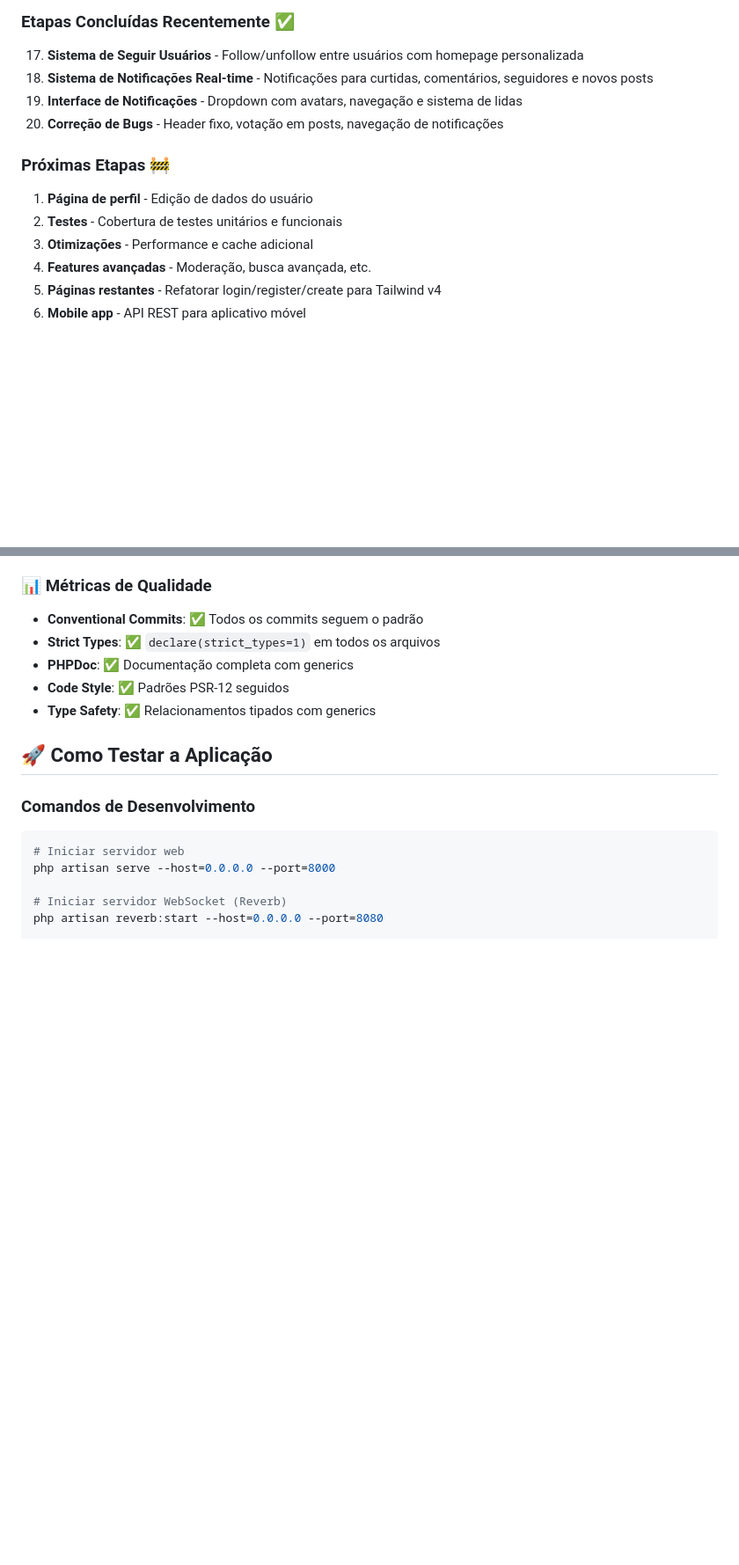
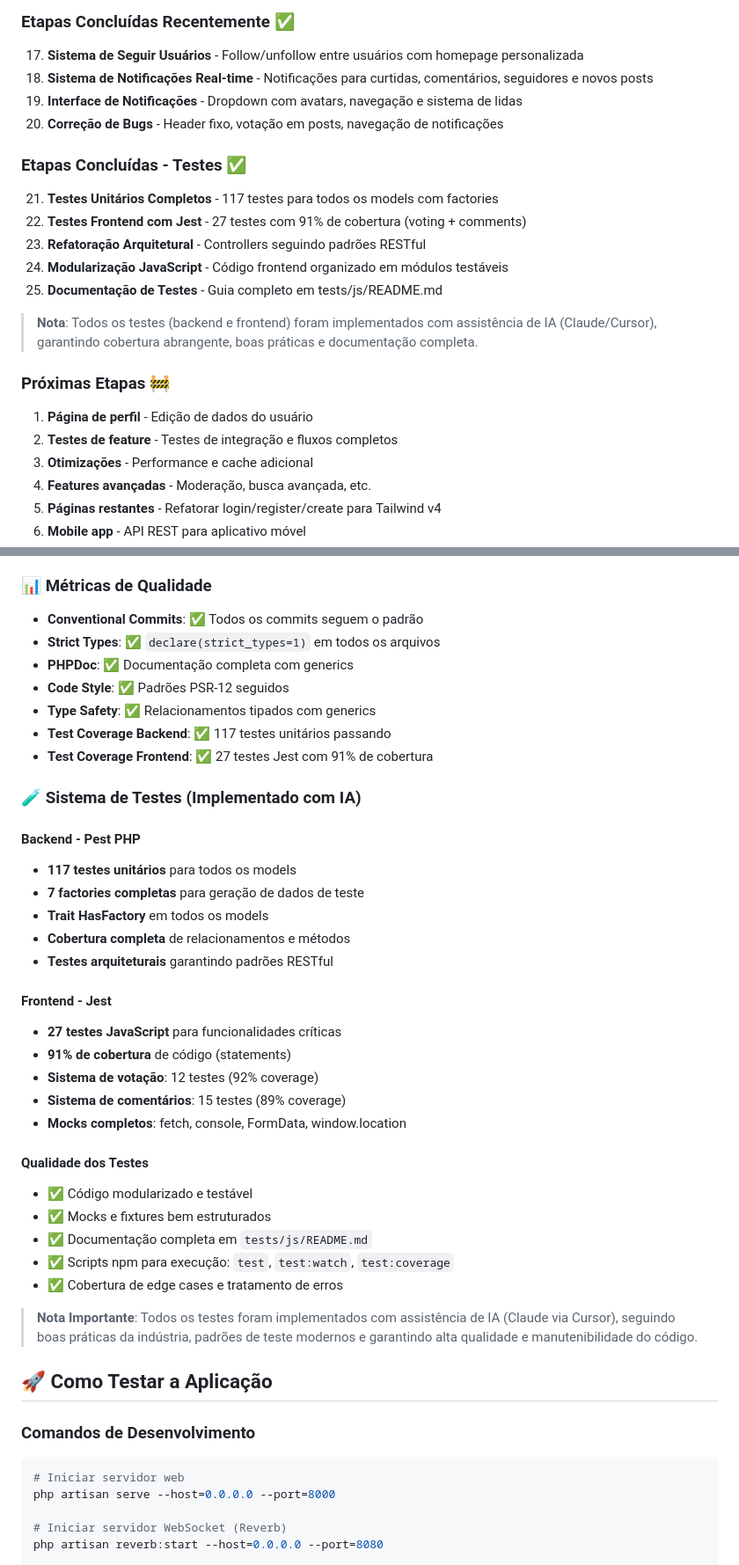
Before and after one commit to mrlazarias/3points-test, a Markdown page: DEVELOPMENT.md, 2 parts joined by grey strips. Shown at 88% size. GitHub-like rendering; blank space fills up the shorter version.

Commit message:
wip: development.md

```diff
--- a/DEVELOPMENT.md
+++ b/DEVELOPMENT.md
@@ -236,10 +236,21 @@ Este projeto é um clone simplificado do Reddit construído com **Laravel 12** +
 19. **Interface de Notificações** - Dropdown com avatars, navegação e sistema de lidas
 20. **Correção de Bugs** - Header fixo, votação em posts, navegação de notificações
 
+### Etapas Concluídas - Testes ✅
+
+21. **Testes Unitários Completos** - 117 testes para todos os models com factories
+22. **Testes Frontend com Jest** - 27 testes com 91% de cobertura (voting + comments)
+23. **Refatoração Arquitetural** - Controllers seguindo padrões RESTful
+24. **Modularização JavaScript** - Código frontend organizado em módulos testáveis
+25. **Documentação de Testes** - Guia completo em tests/js/README.md
+
+> **Nota**: Todos os testes (backend e frontend) foram implementados com assistência de IA (Claude/Cursor),
+> garantindo cobertura abrangente, boas práticas e documentação completa.
+
 ### Próximas Etapas 🚧
 
 1. **Página de perfil** - Edição de dados do usuário
-2. **Testes** - Cobertura de testes unitários e funcionais
+2. **Testes de feature** - Testes de integração e fluxos completos
 3. **Otimizações** - Performance e cache adicional
 4. **Features avançadas** - Moderação, busca avançada, etc.
 5. **Páginas restantes** - Refatorar login/register/create para Tailwind v4
@@ -399,6 +413,38 @@ Este projeto é um clone simplificado do Reddit construído com **Laravel 12** +
 - **PHPDoc**: ✅ Documentação completa com generics
 - **Code Style**: ✅ Padrões PSR-12 seguidos
 - **Type Safety**: ✅ Relacionamentos tipados com generics
+- **Test Coverage Backend**: ✅ 117 testes unitários passando
+- **Test Coverage Frontend**: ✅ 27 testes Jest com 91% de cobertura
+
+### 🧪 **Sistema de Testes (Implementado com IA)**
+
+#### **Backend - Pest PHP**
+
+- **117 testes unitários** para todos os models
+- **7 factories completas** para geração de dados de teste
+- **Trait HasFactory** em todos os models
+- **Cobertura completa** de relacionamentos e métodos
+- **Testes arquiteturais** garantindo padrões RESTful
+
+#### **Frontend - Jest**
+
+- **27 testes JavaScript** para funcionalidades críticas
+- **91% de cobertura** de código (statements)
+- **Sistema de votação**: 12 testes (92% coverage)
+- **Sistema de comentários**: 15 testes (89% coverage)
+- **Mocks completos**: fetch, console, FormData, window.location
+
+#### **Qualidade dos Testes**
+
+- ✅ Código modularizado e testável
+- ✅ Mocks e fixtures bem estruturados
+- ✅ Documentação completa em `tests/js/README.md`
+- ✅ Scripts npm para execução: `test`, `test:watch`, `test:coverage`
+- ✅ Cobertura de edge cases e tratamento de erros
+
+> **Nota Importante**: Todos os testes foram implementados com assistência de IA (Claude via Cursor),
+> seguindo boas práticas da indústria, padrões de teste modernos e garantindo alta qualidade e
+> manutenibilidade do código.
 
 ## 🚀 **Como Testar a Aplicação**
 
```
Also changed, not shown: other parts of DEVELOPMENT.md (+14 -2 lines).
